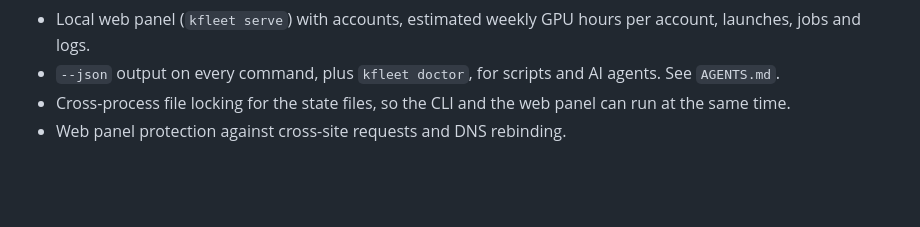
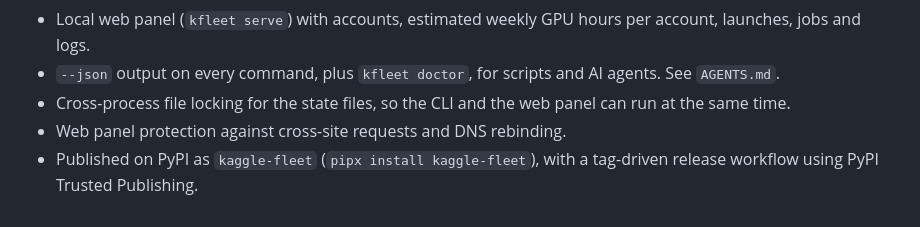
Before and after one commit to towhaEL/KaggleFleet, a Markdown page: CHANGELOG.md, the part around the change. Drawn GitHub-style; blank space fills up the shorter version.

```diff
--- a/CHANGELOG.md
+++ b/CHANGELOG.md
@@ -20,3 +20,4 @@ First public release.
 - `--json` output on every command, plus `kfleet doctor`, for scripts and AI agents. See `AGENTS.md`.
 - Cross-process file locking for the state files, so the CLI and the web panel can run at the same time.
 - Web panel protection against cross-site requests and DNS rebinding.
+- Published on PyPI as `kaggle-fleet` (`pipx install kaggle-fleet`), with a tag-driven release workflow using PyPI Trusted Publishing.
```
Also changed, not shown: README.md (+59 -15 lines), docs/RELEASING.md (added, +56 -0 lines), docs/images/banner.png (added), docs/images/demo.gif (added), docs/images/social-preview.png (added), 7 other files.
